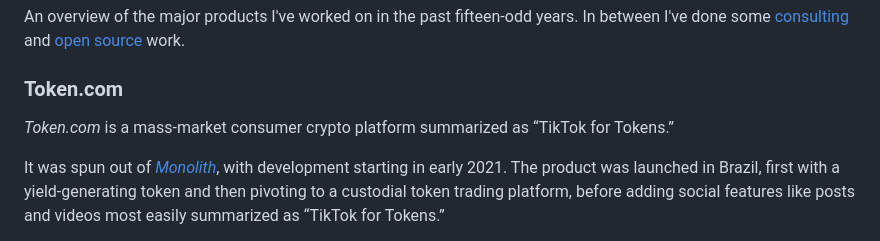
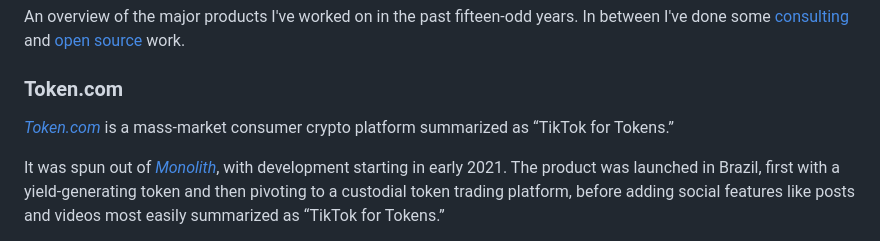
Before and after one commit to novemberborn/novemberborn.net, a Markdown page: content/work.md, the part around the change. Rendered like a GitHub page.

Commit message:
Link out to Token.com

```diff
--- a/content/work.md
+++ b/content/work.md
@@ -25,7 +25,7 @@ An overview of the major products I've worked on in the past fifteen-odd years.
 
 ### Token.com
 
-_Token.com_ is a mass-market consumer crypto platform summarized as “TikTok for Tokens.”
+[_Token.com_](https://token.com) is a mass-market consumer crypto platform summarized as “TikTok for Tokens.”
 
 It was spun out of [_Monolith_](#monolith), with development starting in early 2021. The product was launched in Brazil, first with a yield-generating token and then pivoting to a custodial token trading platform, before adding social features like posts and videos most easily summarized as “TikTok for Tokens.”
 
```
